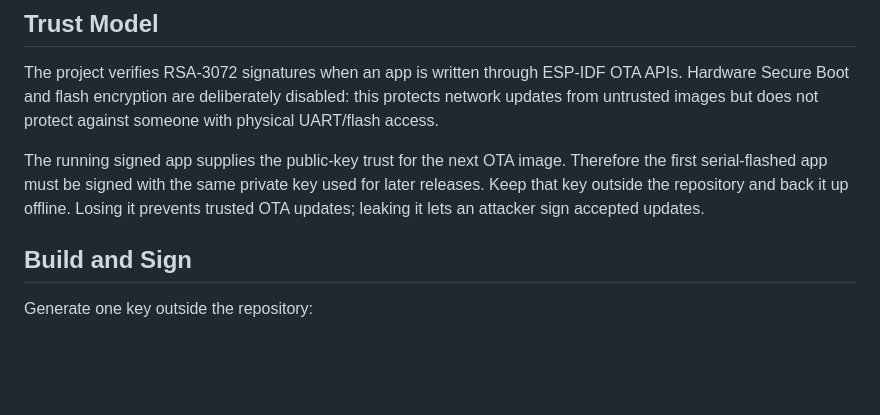
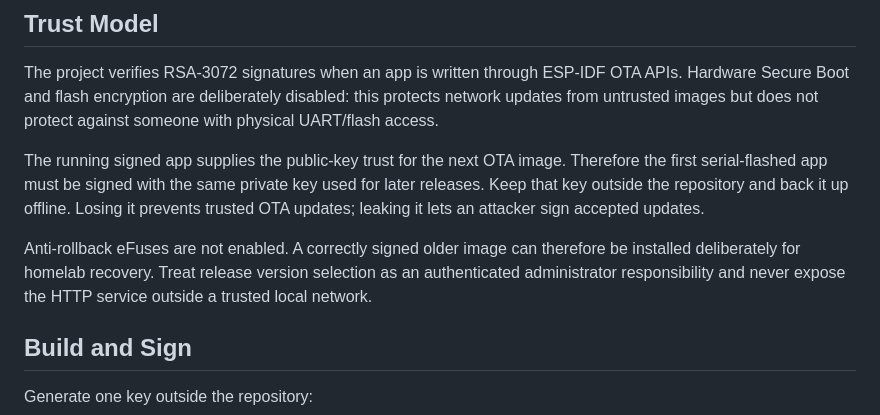
Before and after one commit to 0xev0/l-desk, a Markdown page: docs/updates.md, the part around the change. Drawn GitHub-style; blank space fills up the shorter version.

```diff
--- a/docs/updates.md
+++ b/docs/updates.md
@@ -12,6 +12,11 @@ Therefore the first serial-flashed app must be signed with the same private key
 used for later releases. Keep that key outside the repository and back it up
 offline. Losing it prevents trusted OTA updates; leaking it lets an attacker
 sign accepted updates.
+
+Anti-rollback eFuses are not enabled. A correctly signed older image can
+therefore be installed deliberately for homelab recovery. Treat release
+version selection as an authenticated administrator responsibility and never
+expose the HTTP service outside a trusted local network.
 
 ## Build and Sign
 
```
Also changed, not shown: docs/testing.md (+3 -2 lines).
